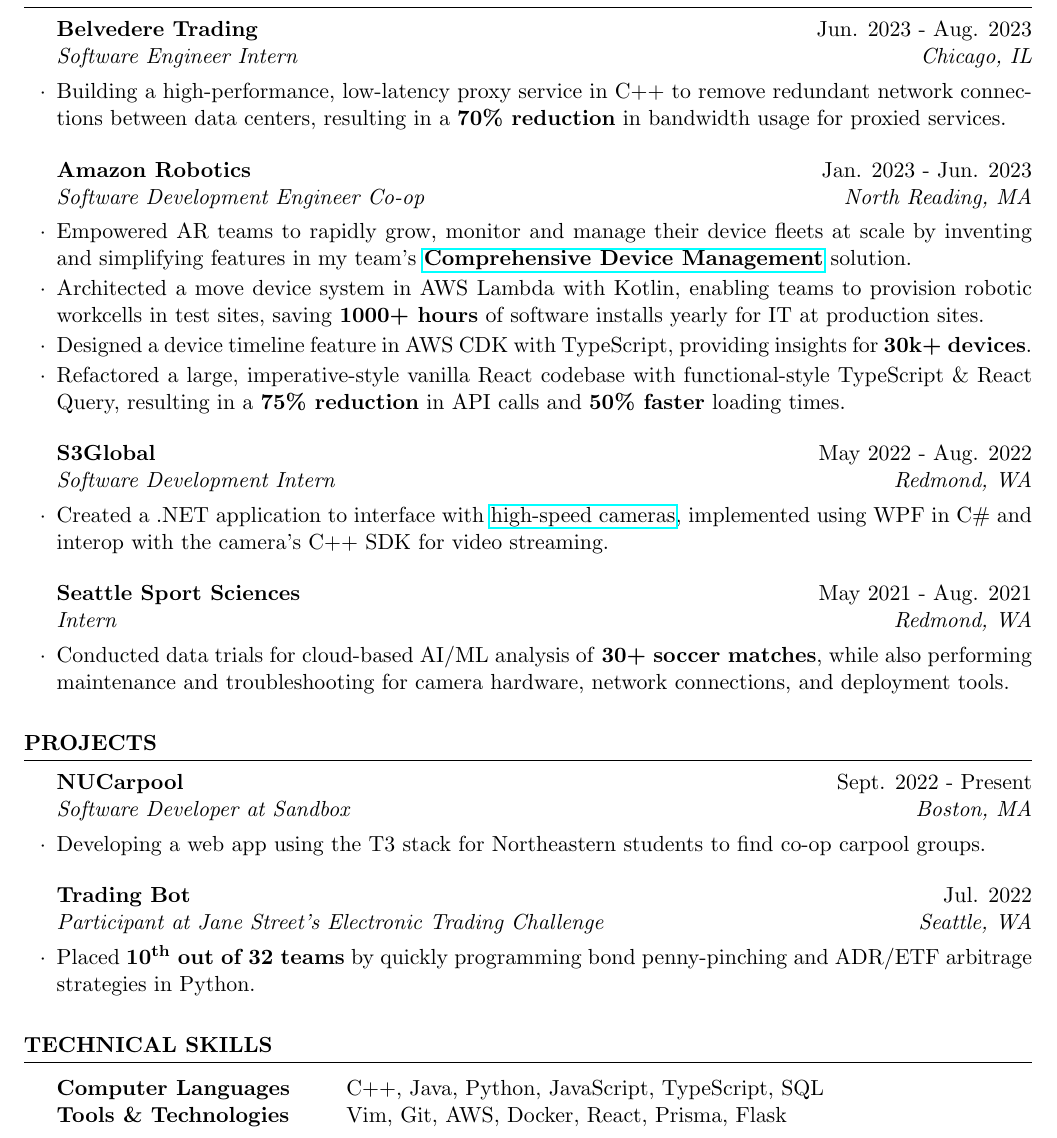
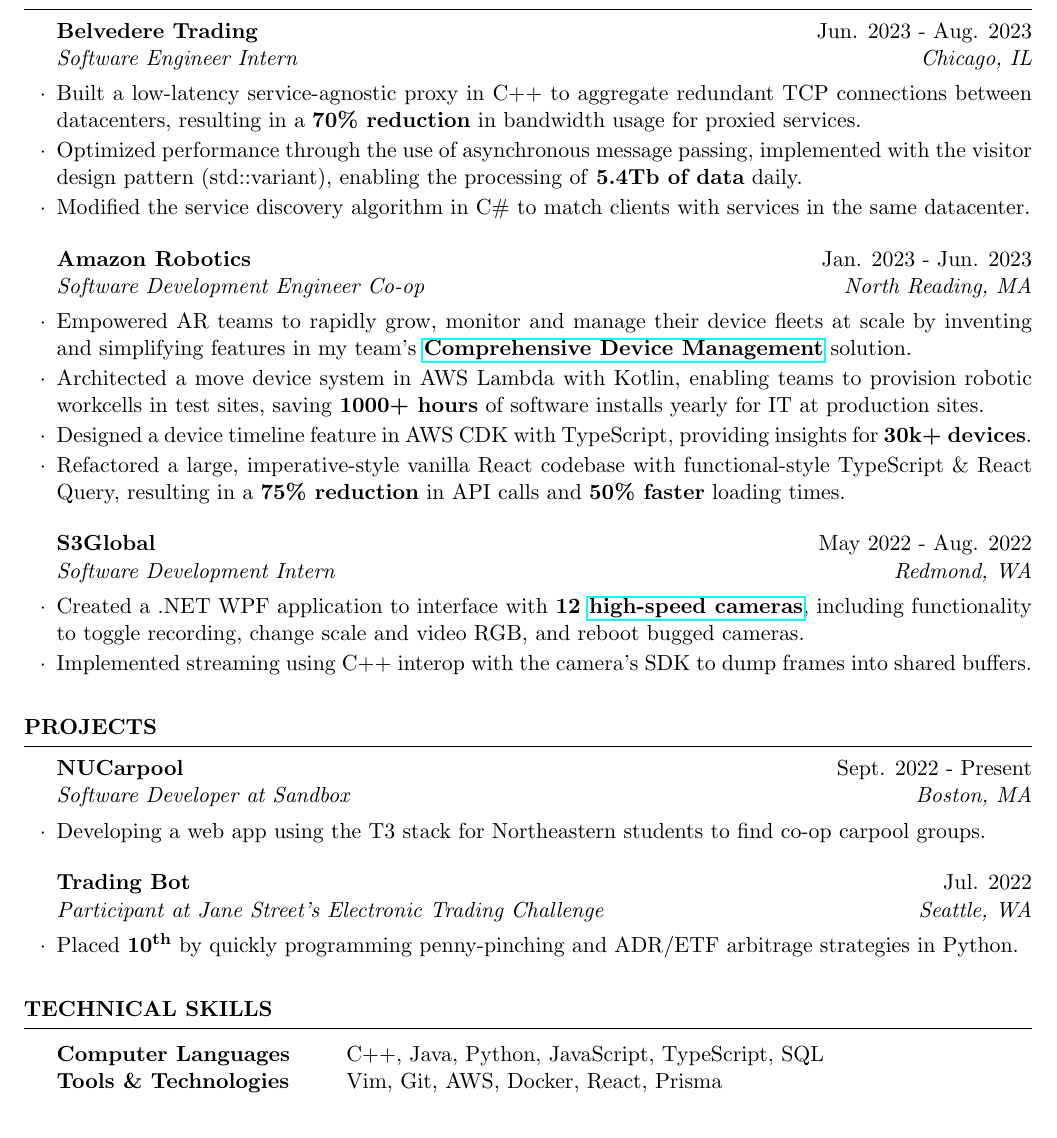
Before and after one commit to lukejianu/resume, a LaTeX CV (LukeJianu_Resume.tex): part of the page, cut so that both start at the same text. Compiled offline with pdfLaTeX.

Commit message:
feat: update bps

```diff
--- a/LukeJianu_Resume.tex
+++ b/LukeJianu_Resume.tex
@@ -25,8 +25,11 @@
   \begin{rSection}{Experience}
 
     \begin{rSubsection}{Belvedere Trading}{Jun. 2023 - Aug. 2023}{Software Engineer Intern}{Chicago, IL}
-    \item Building a high-performance, low-latency proxy service in C++ to remove redundant network
-      connections between data centers, resulting in a \textbf{70\% reduction} in bandwidth usage for proxied services.
+      \item Built a low-latency service-agnostic proxy in C++ to aggregate redundant TCP
+        connections between datacenters, resulting in a \textbf{70\% reduction} in bandwidth usage for proxied services.
+      \item Optimized performance through the use of asynchronous message passing, implemented with
+        the visitor design pattern (std::variant), enabling the processing of \textbf{5.4Tb of data} daily.
+      \item Modified the service discovery algorithm in C\# to match clients with services in the same datacenter.
     \end{rSubsection}
 
     \begin{rSubsection}{Amazon Robotics}{Jan. 2023 - Jun. 2023}{Software Development Engineer Co-op}{North Reading, MA}
@@ -41,13 +44,9 @@
     \end{rSubsection}
 
     \begin{rSubsection}{S3Global}{May 2022 - Aug. 2022}{Software Development Intern}{Redmond, WA}
-      \item Created a .NET application to interface with \href{https://emergentvisiontec.com/}{high-speed cameras}, implemented
-        using WPF in C\# and \\ interop with the camera's C++ SDK for video streaming.
-    \end{rSubsection}
-
-    \begin{rSubsection}{Seattle Sport Sciences}{May 2021 - Aug. 2021}{Intern}{Redmond, WA}
-      \item Conducted data trials for cloud-based AI/ML analysis of \textbf{30+ soccer matches}, while
-        also performing maintenance and troubleshooting for camera hardware, network connections, and deployment tools.
+      \item Created a .NET WPF application to interface with \textbf{12 \href{https://emergentvisiontec.com/}{high-speed cameras}},
+        including functionality to toggle recording, change scale and video RGB, and reboot bugged cameras.
+      \item Implemented streaming using C++ interop with the camera's SDK to dump frames into shared buffers.
     \end{rSubsection}
 
   \end{rSection}
@@ -59,15 +58,14 @@
     \end{rSubsection}
 
     \begin{rSubsection}{Trading Bot}{Jul. 2022}{Participant at Jane Street's Electronic Trading Challenge}{Seattle, WA}
-      \item Placed \textbf{10\textsuperscript{th} out of 32 teams} by quickly programming bond
-        penny-pinching and ADR/ETF arbitrage strategies in Python.
+      \item Placed \textbf{10\textsuperscript{th}} by quickly programming penny-pinching and ADR/ETF arbitrage strategies in Python.
     \end{rSubsection}
 
    \end{rSection}
   \begin{rSection}{Technical Skills}
     \begin{tabular}{ @{} >{\bfseries}l @{\hspace{6ex}} l }
       Computer Languages & C++, Java, Python, JavaScript, TypeScript, SQL \\
-      Tools \& Technologies & Vim, Git, AWS, Docker, React, Prisma, Flask
+      Tools \& Technologies & Vim, Git, AWS, Docker, React, Prisma
     \end{tabular}
   \end{rSection}
 \end{document}
```
Also changed, not shown: LukeJianu_Resume.pdf.
